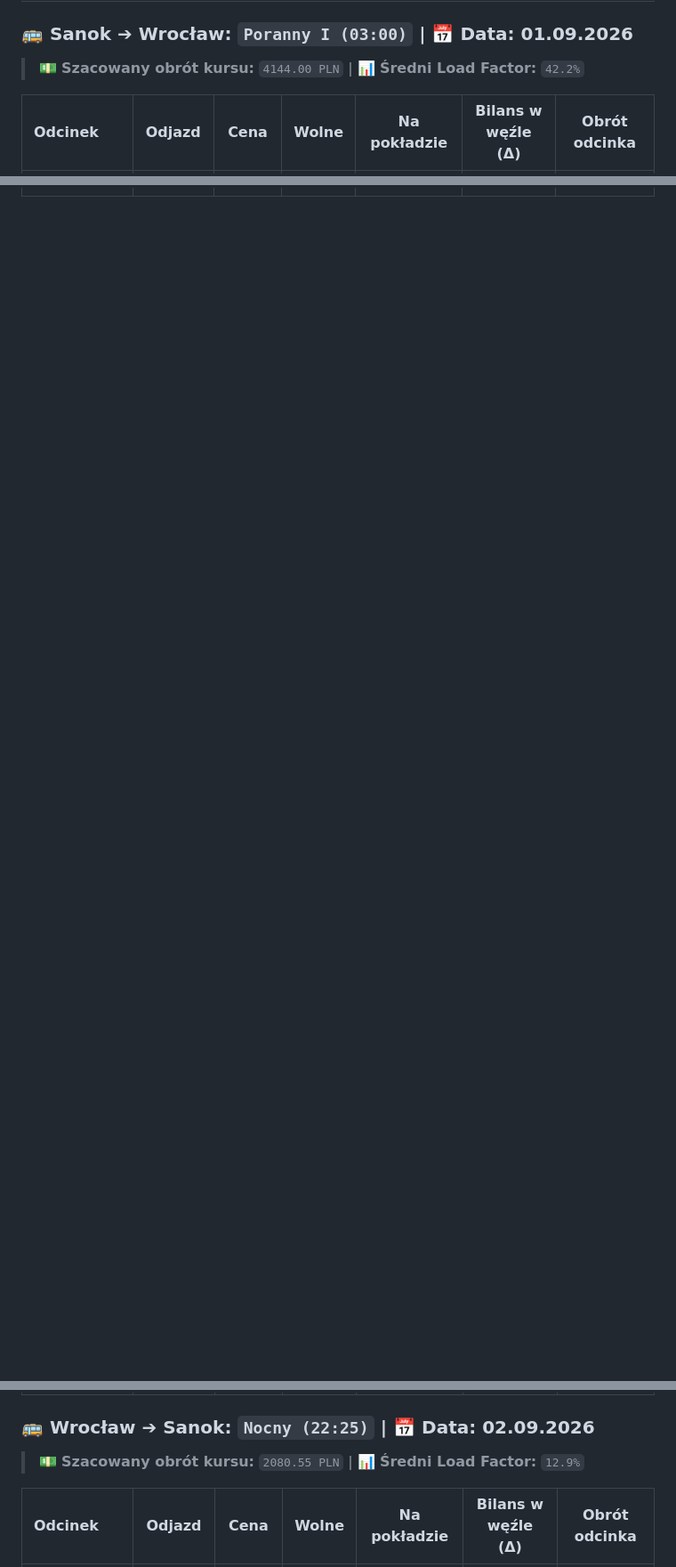
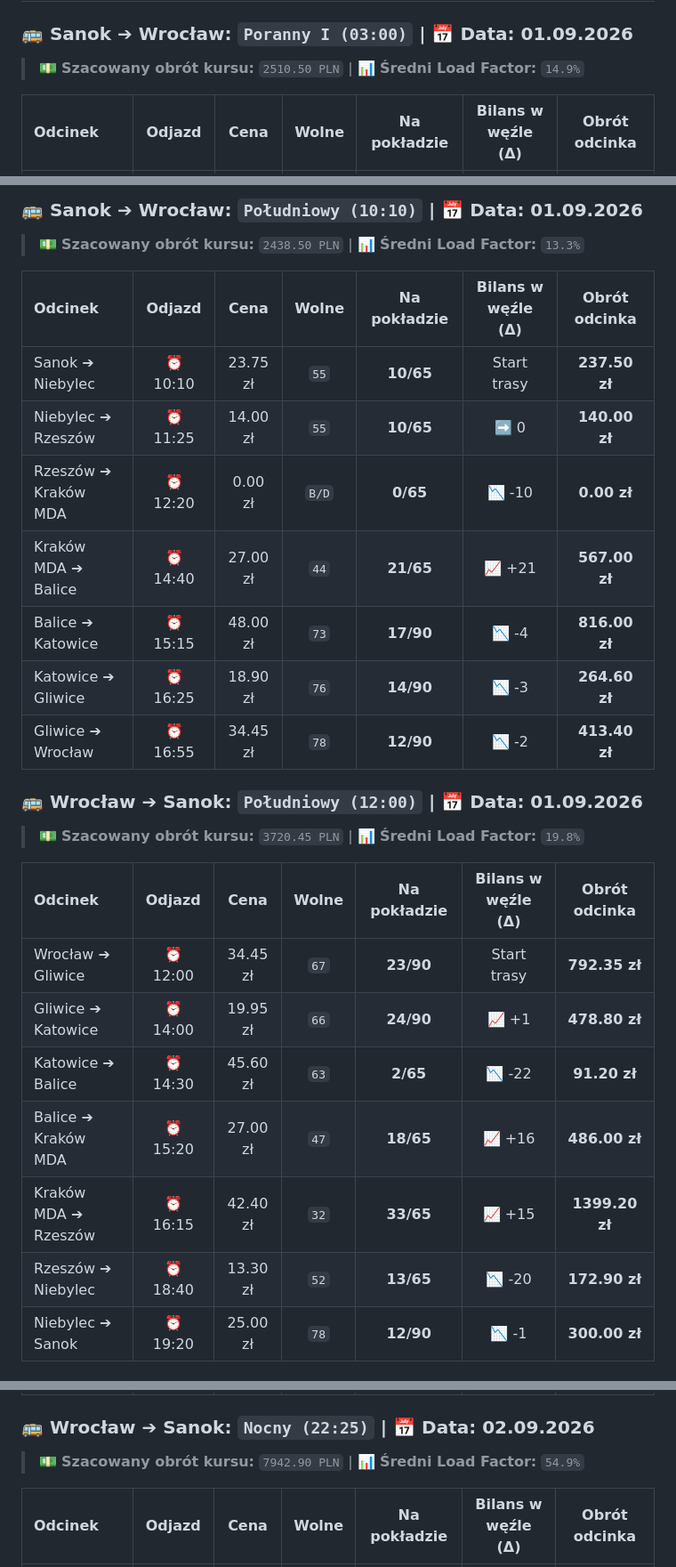
Before and after one commit to gkakol/Hermes, a Markdown page: README.md, 3 parts joined by grey strips. Shown: that part at 89% size. GitHub-like rendering; blank space fills up the shorter version.

```diff
--- a/README.md
+++ b/README.md
@@ -33,7 +33,7 @@
 ## 📈 Analityka Węzłowa: Potoki, Wymiana Pasażerska (Δ) i Estymacja Obrotów
 
 ### 🚌 Sanok ➔ Wrocław: `Poranny I (03:00)` | 📅 Data: **01.09.2026**
-> 💵 **Szacowany obrót kursu:** `4144.00 PLN` | 📊 **Średni Load Factor:** `42.2%`
+> 💵 **Szacowany obrót kursu:** `2510.50 PLN` | 📊 **Średni Load Factor:** `14.9%`
 
 | Odcinek | Odjazd | Cena | Wolne | Na pokładzie | Bilans w węźle (Δ) | Obrót odcinka |
 | :--- | :---: | :---: | :---: | :---: | :---: | :---: |
@@ -59,0 +74,26 @@
+### 🚌 Sanok ➔ Wrocław: `Południowy (10:10)` | 📅 Data: **01.09.2026**
+> 💵 **Szacowany obrót kursu:** `2438.50 PLN` | 📊 **Średni Load Factor:** `13.3%`
+
+| Odcinek | Odjazd | Cena | Wolne | Na pokładzie | Bilans w węźle (Δ) | Obrót odcinka |
+| :--- | :---: | :---: | :---: | :---: | :---: | :---: |
+| Sanok ➔ Niebylec | ⏰ 10:10 | 23.75 zł | `55` | **10/65** | Start trasy | **237.50 zł** |
+| Niebylec ➔ Rzeszów | ⏰ 11:25 | 14.00 zł | `55` | **10/65** | ➡️ 0 | **140.00 zł** |
+| Rzeszów ➔ Kraków MDA | ⏰ 12:20 | 0.00 zł | `B/D` | **0/65** | 📉 -10 | **0.00 zł** |
+| Kraków MDA ➔ Balice | ⏰ 14:40 | 27.00 zł | `44` | **21/65** | 📈 +21 | **567.00 zł** |
+| Balice ➔ Katowice | ⏰ 15:15 | 48.00 zł | `73` | **17/90** | 📉 -4 | **816.00 zł** |
+| Katowice ➔ Gliwice | ⏰ 16:25 | 18.90 zł | `76` | **14/90** | 📉 -3 | **264.60 zł** |
+| Gliwice ➔ Wrocław | ⏰ 16:55 | 34.45 zł | `78` | **12/90** | 📉 -2 | **413.40 zł** |
+
+### 🚌 Wrocław ➔ Sanok: `Południowy (12:00)` | 📅 Data: **01.09.2026**
+> 💵 **Szacowany obrót kursu:** `3720.45 PLN` | 📊 **Średni Load Factor:** `19.8%`
+
+| Odcinek | Odjazd | Cena | Wolne | Na pokładzie | Bilans w węźle (Δ) | Obrót odcinka |
+| :--- | :---: | :---: | :---: | :---: | :---: | :---: |
+| Wrocław ➔ Gliwice | ⏰ 12:00 | 34.45 zł | `67` | **23/90** | Start trasy | **792.35 zł** |
+| Gliwice ➔ Katowice | ⏰ 14:00 | 19.95 zł | `66` | **24/90** | 📈 +1 | **478.80 zł** |
+| Katowice ➔ Balice | ⏰ 14:30 | 45.60 zł | `63` | **2/65** | 📉 -22 | **91.20 zł** |
+| Balice ➔ Kraków MDA | ⏰ 15:20 | 27.00 zł | `47` | **18/65** | 📈 +16 | **486.00 zł** |
+| Kraków MDA ➔ Rzeszów | ⏰ 16:15 | 42.40 zł | `32` | **33/65** | 📈 +15 | **1399.20 zł** |
+| Rzeszów ➔ Niebylec | ⏰ 18:40 | 13.30 zł | `52` | **13/65** | 📉 -20 | **172.90 zł** |
+| Niebylec ➔ Sanok | ⏰ 19:20 | 25.00 zł | `78` | **12/90** | 📉 -1 | **300.00 zł** |
+
@@ -73,6 +151,6 @@
 
 ### 🚌 Wrocław ➔ Sanok: `Nocny (22:25)` | 📅 Data: **02.09.2026**
-> 💵 **Szacowany obrót kursu:** `2080.55 PLN` | 📊 **Średni Load Factor:** `12.9%`
+> 💵 **Szacowany obrót kursu:** `7942.90 PLN` | 📊 **Średni Load Factor:** `54.9%`
 
 | Odcinek | Odjazd | Cena | Wolne | Na pokładzie | Bilans w węźle (Δ) | Obrót odcinka |
 | :--- | :---: | :---: | :---: | :---: | :---: | :---: |
```
Also changed, not shown: other parts of README.md (+133 -94 lines), chronos_eastbound.png, chronos_westbound.png, 1 other file.
